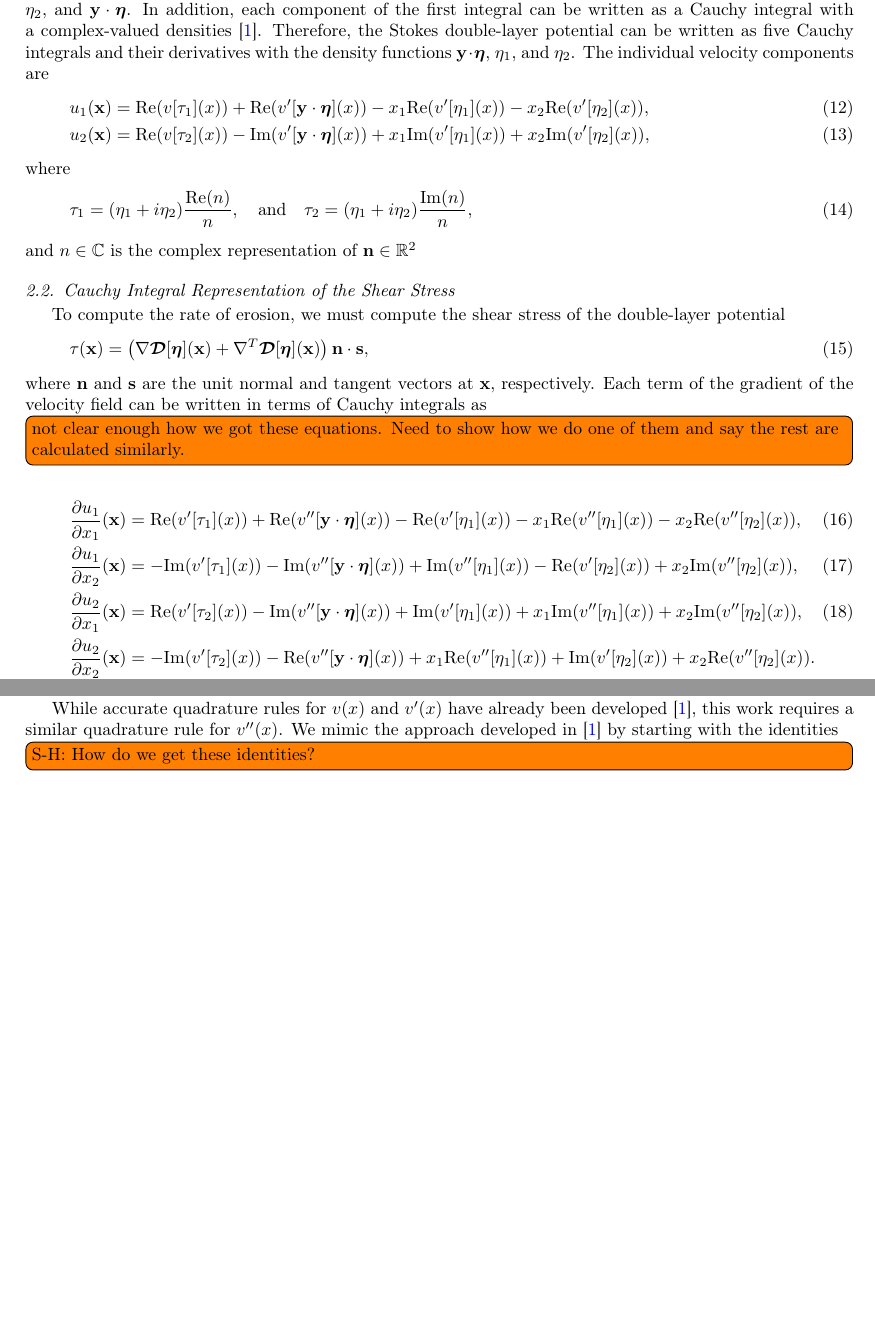
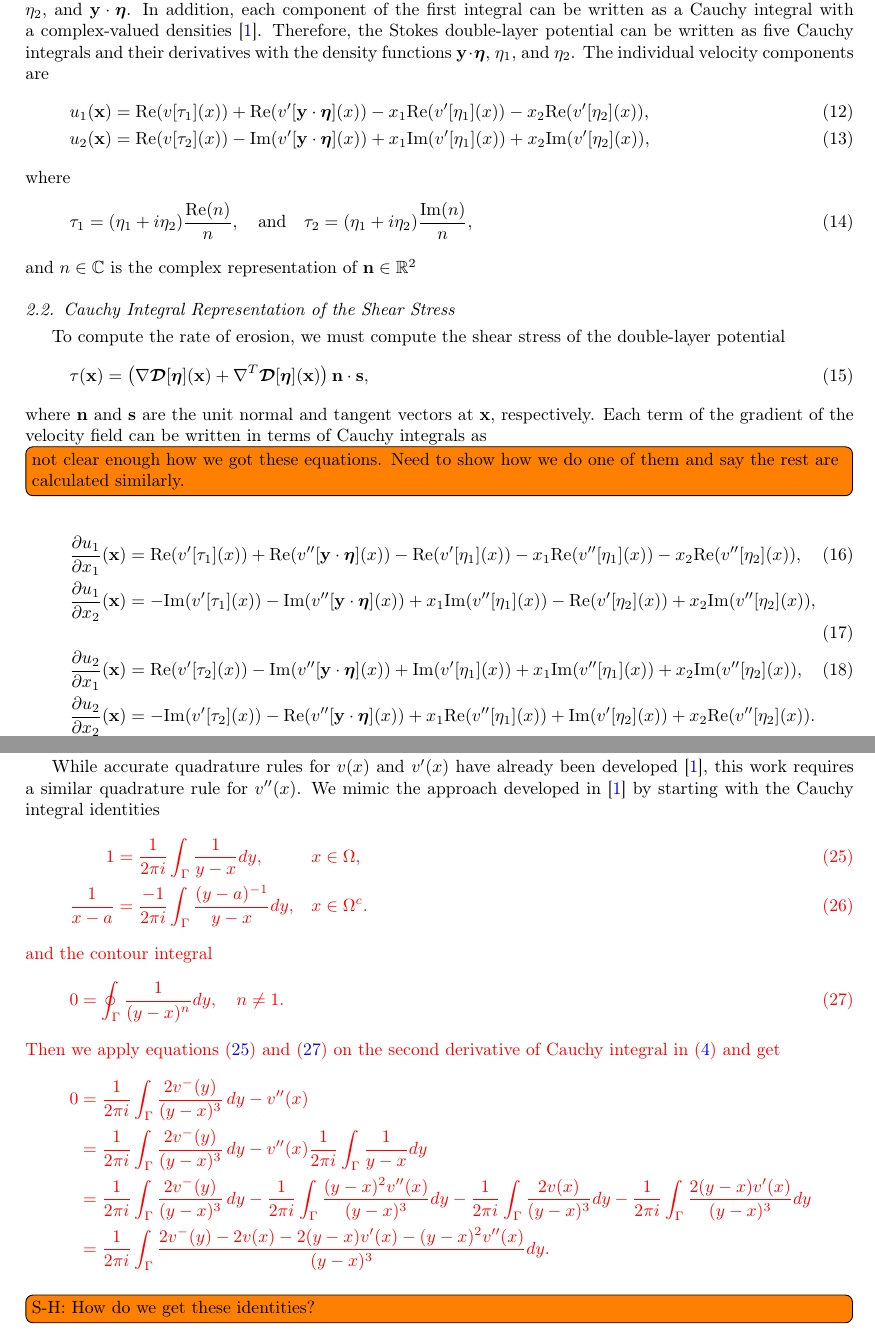
Before and after one commit to quaife/erosion, a LaTeX paper (docs/transport/erosion_transport.tex): two parts of pages 3 and 4 of 9 before the commit and two parts of pages 3 and 5 of 10 after it, joined at a grey line, cut so that both start at the same text, the shorter picture padded with empty space. Compiled offline with pdfLaTeX.

Commit message:
doing the transport paper

```diff
--- a/docs/transport/erosion_transport.tex
+++ b/docs/transport/erosion_transport.tex
@@ -177,7 +177,7 @@ with the density functions $\yy \cdot \eeta$, $\eta_1$, and $\eta_2$.
 The individual velocity components are
 \begin{align}
   u_1(\xx) &= \Re (v[\tau_1](x)) + \Re (v'[\yy\cdot\eeta](x))
-           -x_1\Re (v'[\eta_1](x)) - x_2\Re (v'[\eta_2](x)),\\
+           -x_1\Re (v'[\eta_1](x)) - x_2\Re (v'[\eta_2](x)), \label{eqn:cauchy1}\\
   u_2(\xx) &= \Re (v[\tau_2](x)) - \Im (v'[\yy\cdot\eeta](x))
        +x_1\Im (v'[\eta_1](x)) + x_2\Im (v'[\eta_2](x)),
 \end{align}
@@ -204,10 +204,10 @@ how we do one of them and say the rest are calculated similarly.}
 \begin{align}
   \pderiv{u_1}{x_1}(\xx) &= \Re (v'[\tau_1](x)) +
     \Re (v''[\yy\cdot\eeta](x)) - \Re (v'[\eta_1](x)) -
-    x_1\Re (v''[\eta_1](x)) - x_2\Re (v''[\eta_2](x)), \\
+    x_1\Re (v''[\eta_1](x)) - x_2\Re (v''[\eta_2](x)), \label{eqn:pderiv1} \\
   \pderiv{u_1}{x_2}(\xx) &= - \Im (v'[\tau_1](x)) -
-    \Im (v''[\yy\cdot\eeta](x)) + \Im (v''[\eta_1](x)) -
-    \Re (v'[\eta_2](x)) + x_2\Im (v''[\eta_2](x)), \\
+    \Im (v''[\yy\cdot\eeta](x)) + x_1\Im (v''[\eta_1](x)) -
+    \Re (v'[\eta_2](x)) + x_2\Im (v''[\eta_2](x)),  \label{eqn:pderiv2}\\
   \pderiv{u_2}{x_1}(\xx) &= \Re (v'[\tau_2](x)) -
     \Im (v''[\yy\cdot\eeta](x)) + \Im (v'[\eta_1](x)) +
     x_1\Im (v''[\eta_1](x)) + x_2\Im (v''[\eta_2](x)), \\
@@ -307,7 +358,37 @@ exist if $x$ is exterior to $\Gamma$.
 While accurate quadrature rules for $v(x)$ and $v'(x)$ have already been
 developed~\cite{bar-wu-vee2015}, this work requires a similar quadrature
 rule for $v''(x)$.  We mimic the approach developed
-in~\cite{bar-wu-vee2015} by starting with the identities
+in~\cite{bar-wu-vee2015} by starting with the Cauchy integral identities
+{\color{red}
+\begin{alignat}{3}
+1 &= \frac{1}{2\pi i}\int_{\Gamma}
+    \frac{1}{y-x} dy, &&x \in \Omega, \label{eqn:cauchyId1}\\
+\frac{1}{x-a} &= \frac{-1}{2\pi i}\int_{\Gamma}
+    \frac{(y-a)^{-1}}{y-x} dy,  \quad &&x \in \Omega^c\label{eqn:cauchyId2}.
+\end{alignat}
+and the contour integral
+\begin{align}\label{eqn:cauchyId3}
+0=\oint_{\Gamma} \frac{1}{(y-x)^n}dy, \quad n \neq 1.
+\end{align}
+Then we apply equations~\eqref{eqn:cauchyId1} and~\eqref{eqn:cauchyId3} on
+the second derivative of Cauchy integral in \eqref{eqn:cauchy} and get
+\begin{align*}
+0 &= \frac{1}{2\pi i} \int_{\Gamma}
+    \frac{2v^-(y)}{(y - x)^3} \, dy -v''(x)\\
+&= \frac{1}{2\pi i} \int_{\Gamma}
+    \frac{2v^-(y)}{(y - x)^3} \, dy
+-v''(x)\frac{1}{2\pi i}\int_{\Gamma}
+    \frac{1}{y-x} dy\\
+&= \frac{1}{2\pi i} \int_{\Gamma}
+    \frac{2v^-(y)}{(y - x)^3} \, dy
+-\frac{1}{2\pi i}\int_{\Gamma}
+    \frac{(y-x)^2v''(x)}{(y-x)^3} dy
+-\frac{1}{2\pi i}\int_{\Gamma} \frac{2v(x)}{(y-x)^3}dy
+-\frac{1}{2\pi i}\int_{\Gamma} \frac{2(y-x)v'(x)}{(y-x)^3}dy\\
+&= \frac{1}{2\pi i}\int_{\Gamma}
+    \frac{2v^-({ y})-2v(x)-2(y-x)v'(x)-(y-x)^2v''(x)}{(y-x)^3} dy.
+\end{align*}
+}
 \todo[inline]{S-H: How do we get these identities?}
 \begin{alignat}{3}
   0 &= \frac{1}{2\pi i}\int_{\Gamma}
```
Also changed, not shown: docs/transport/erosion_transport.tex (51 more changed lines).
